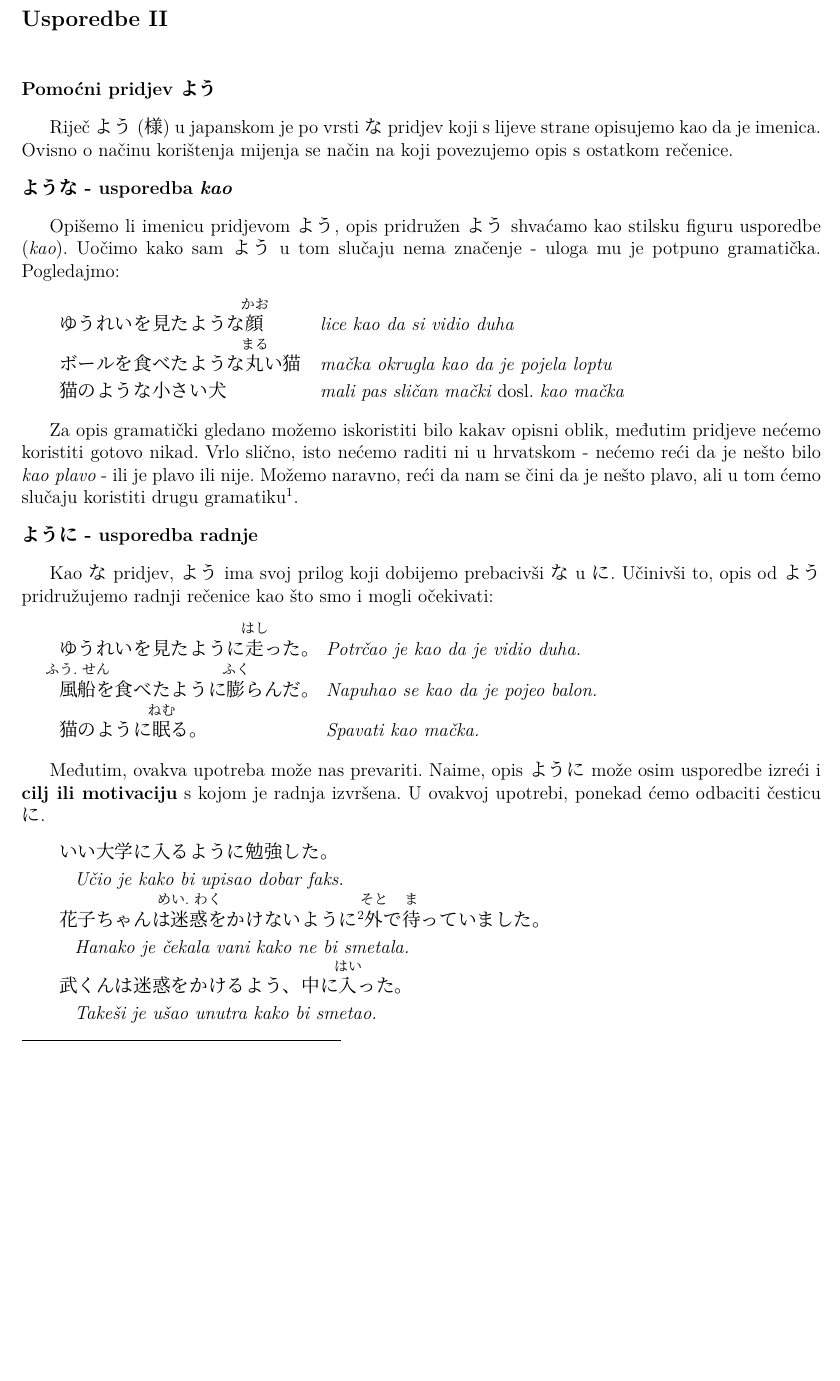
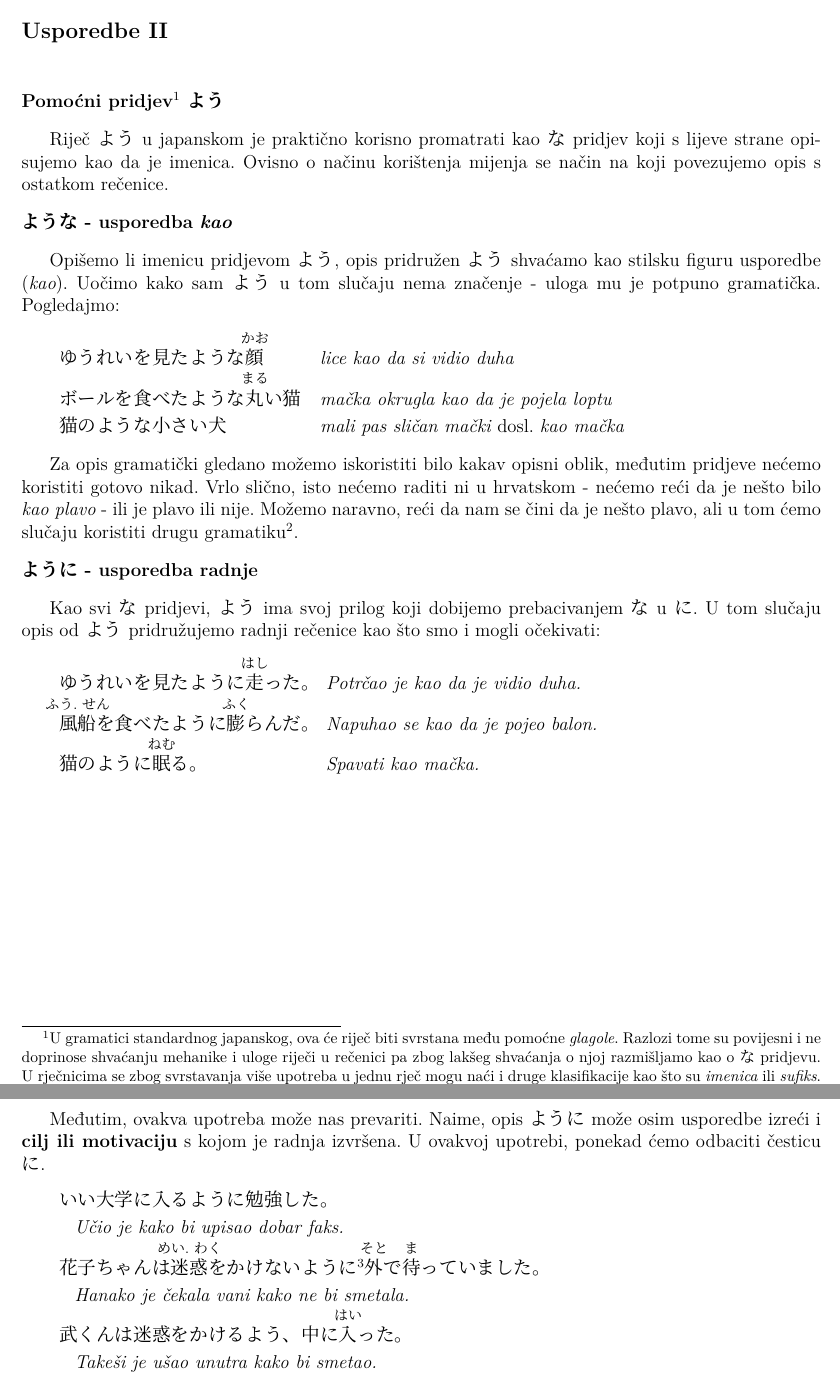
Before and after one commit to Makoto-hr-jp/makoto-japanski, a LaTeX document (radionice/srednji/lekcije/028_usporedbe_2/028_usporedbe_2.tex): part of page 1 of 3 before the commit and two parts of pages 1 and 2 of 3 after it, the two joined at a grey line, cut so that both start at the same text, the shorter picture padded with empty space. Compiled offline with XeLaTeX; a missing font is replaced by an installed copy or a similar font.

Commit message:
028 ispravci

```diff
--- a/radionice/srednji/lekcije/028_usporedbe_2/028_usporedbe_2.tex
+++ b/radionice/srednji/lekcije/028_usporedbe_2/028_usporedbe_2.tex
@@ -5,9 +5,15 @@
 \begin{document}
 	\dai{Usporedbe II}
 
-	\fukudai{Pomoćni pridjev よう}
+	\fukudai{Pomoćni pridjev\footnotemark[1] よう}
 
-	Riječ よう(様) u japanskom je po vrsti な pridjev koji s lijeve strane opisujemo kao da je imenica. Ovisno o načinu korištenja mijenja se način na koji povezujemo opis s ostatkom rečenice.
+	\footnotetext[1]{
+		U gramatici standardnog japanskog, ova će riječ biti svrstana među pomoćne \textit{glagole}.
+		Razlozi tome su povijesni i ne doprinose shvaćanju mehanike i uloge riječi u rečenici pa zbog lakšeg shvaćanja o njoj razmišljamo kao o な pridjevu.
+		U rječnicima se zbog svrstavanja više upotreba u jednu rječ mogu naći i druge klasifikacije kao što su \textit{imenica} ili \textit{sufiks}.
+	}
+
+	Riječ よう u japanskom je praktično korisno promatrati kao な pridjev koji s lijeve strane opisujemo kao da je imenica. Ovisno o načinu korištenja mijenja se način na koji povezujemo opis s ostatkom rečenice.
 
 	\fukudai{ような - usporedba \textit{kao}}
 
@@ -19,13 +25,13 @@
 		\rei{猫のような小さい犬}{mali pas sličan mački \dosl kao mačka}
 	\end{reibun}
 
-	Za opis gramatički gledano možemo iskoristiti bilo kakav opisni oblik, međutim pridjeve nećemo koristiti gotovo nikad. Vrlo slično, isto nećemo raditi ni u hrvatskom - nećemo reći da je nešto bilo \textit{kao plavo} - ili je plavo ili nije. Možemo naravno, reći da nam se čini da je nešto plavo, ali u tom ćemo slučaju koristiti drugu gramatiku\footnotemark[1].
+	Za opis gramatički gledano možemo iskoristiti bilo kakav opisni oblik, međutim pridjeve nećemo koristiti gotovo nikad. Vrlo slično, isto nećemo raditi ni u hrvatskom - nećemo reći da je nešto bilo \textit{kao plavo} - ili je plavo ili nije. Možemo naravno, reći da nam se čini da je nešto plavo, ali u tom ćemo slučaju koristiti drugu gramatiku\footnotemark[2].
 
-	\footnotetext[1]{U konkretnom slučaju, prilog + みえる - 青くみえる}
+	\footnotetext[2]{U konkretnom slučaju, prilog + みえる - 青くみえる}
 
 	\fukudai{ように - usporedba radnje}
 
-	Kao な pridjev, よう ima svoj prilog koji dobijemo prebacivši な u に. Učinivši to, opis od よう pridružujemo radnji rečenice kao što smo i mogli očekivati:
+	Kao svi な pridjevi, よう ima svoj prilog koji dobijemo prebacivanjem な u に. U tom slučaju opis od よう pridružujemo radnji rečenice kao što smo i mogli očekivati:
 
 	\begin{reibun}
 		\rei{ゆうれいを見たように\furigana{走}{はし}った。}{Potrčao je kao da je vidio duha.}
@@ -33,17 +39,17 @@
 		\rei{猫のように\furigana{眠}{ねむ}る。}{Spavati kao mačka.}
 	\end{reibun}
 
+	\newpage
 	Međutim, ovakva upotreba može nas prevariti. Naime, opis ように može osim usporedbe izreći i \textbf{cilj ili motivaciju} s kojom je radnja izvršena. U ovakvoj upotrebi, ponekad ćemo odbaciti česticu に.
 
 	\begin{reibun}
 		\reinagai{いい大学に入るように勉強した。}{Učio je kako bi upisao dobar faks.}
-		\reinagai{花子ちゃんは\furigana{迷惑}{めい.わく}をかけないように\footnotemark[2]\furigana{外}{そと}で\furigana{待}{ま}っていました。}{Hanako je čekala vani kako ne bi smetala.}
+		\reinagai{花子ちゃんは\furigana{迷惑}{めい.わく}をかけないように\footnotemark[3]\furigana{外}{そと}で\furigana{待}{ま}っていました。}{Hanako je čekala vani kako ne bi smetala.}
 		\reinagai{武くんは迷惑をかけるよう、中に\furigana{入}{はい}った。}{Takeši je ušao unutra kako bi smetao.}
 	\end{reibun}
 
-	\footnotetext[2]{Koristan izraz (\textasciitilde に)めいわくをかける - uzrokovati probleme (nekome).}
+	\footnotetext[3]{Koristan izraz (\textasciitilde に)めいわくをかける - uzrokovati probleme (nekome).}
 
-	\newpage
 	\fukudai{ようにする - pokušaj, odluka, navika}
 
 	Opisujući radnju glagola する, izričemo nečiji pokušaj, odluku ili naviku. Razlika između tri navedene stvari potječe iz vremena u kojem govorimo, ali nerijetko i iz konteksta. Ponekad je pogotovo tanka razlika između pokušaja i odluke.
```
Also changed, not shown: radionice/srednji/lekcije/028_usporedbe_2/028_DZ.tex (+3 -0 lines), radionice/srednji/lekcije/028_usporedbe_2/release/028_DZ.pdf, radionice/srednji/lekcije/028_usporedbe_2/release/028_usporedbe_2.pdf, radionice/srednji/lekcije/028_usporedbe_2/028_usporedbe_2.tex (5 more changed lines).
